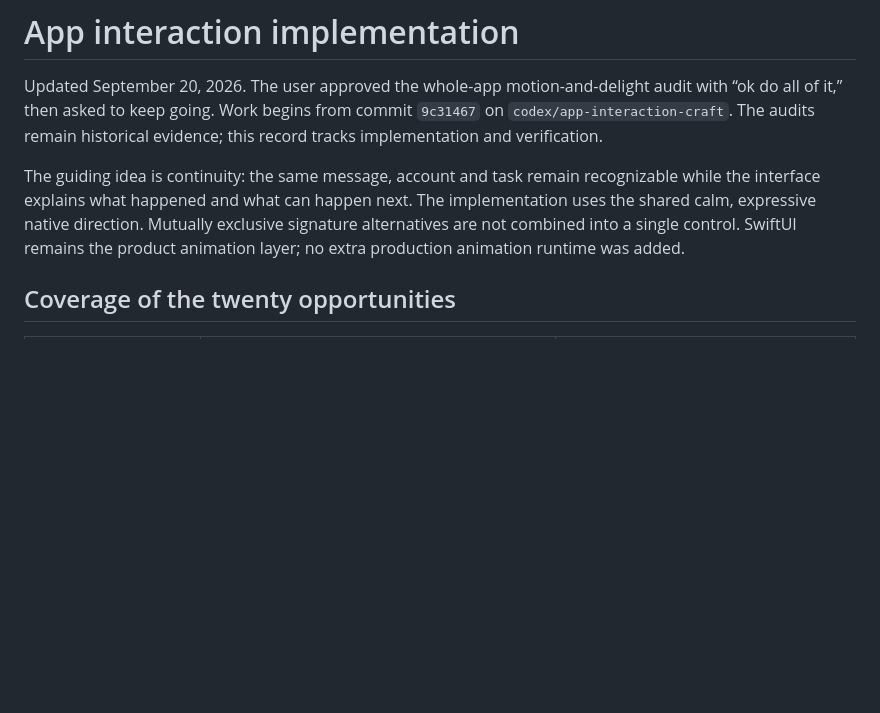
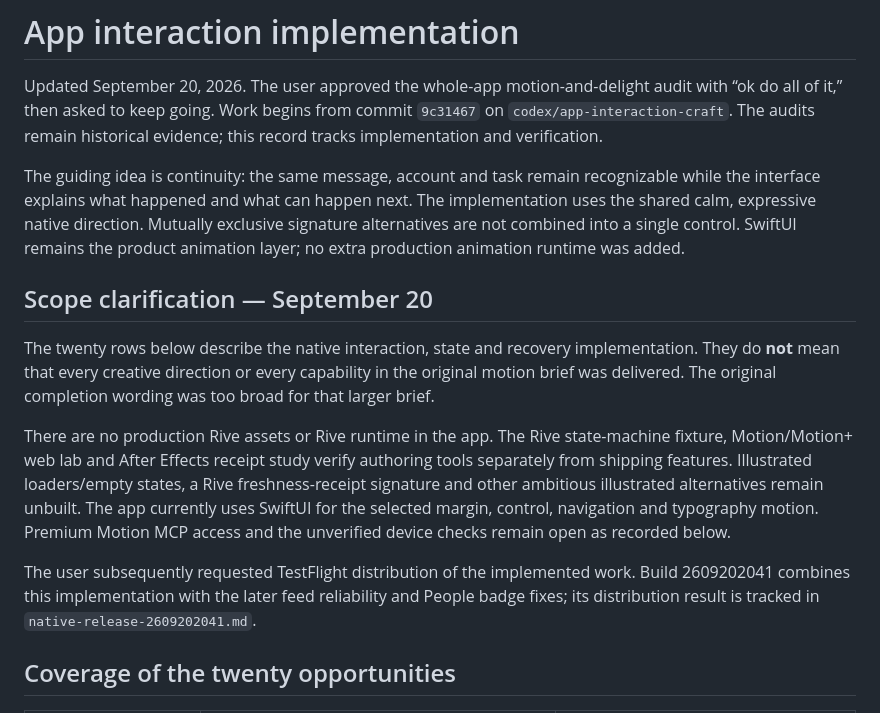
Before and after one commit to CraigRoberts416/email-ai, a Markdown page: product_docs/interaction-implementation-2026-09-19.md, the part around the change. Rendered like a GitHub page; blank space fills up the shorter version.

Commit message:
Prepare integrated interaction TestFlight release

```diff
--- a/product_docs/interaction-implementation-2026-09-19.md
+++ b/product_docs/interaction-implementation-2026-09-19.md
@@ -3,6 +3,14 @@
 Updated September 20, 2026. The user approved the whole-app motion-and-delight audit with “ok do all of it,” then asked to keep going. Work begins from commit `9c31467` on `codex/app-interaction-craft`. The audits remain historical evidence; this record tracks implementation and verification.
 
 The guiding idea is continuity: the same message, account and task remain recognizable while the interface explains what happened and what can happen next. The implementation uses the shared calm, expressive native direction. Mutually exclusive signature alternatives are not combined into a single control. SwiftUI remains the product animation layer; no extra production animation runtime was added.
+
+## Scope clarification — September 20
+
+The twenty rows below describe the native interaction, state and recovery implementation. They do **not** mean that every creative direction or every capability in the original motion brief was delivered. The original completion wording was too broad for that larger brief.
+
+There are no production Rive assets or Rive runtime in the app. The Rive state-machine fixture, Motion/Motion+ web lab and After Effects receipt study verify authoring tools separately from shipping features. Illustrated loaders/empty states, a Rive freshness-receipt signature and other ambitious illustrated alternatives remain unbuilt. The app currently uses SwiftUI for the selected margin, control, navigation and typography motion. Premium Motion MCP access and the unverified device checks remain open as recorded below.
+
+The user subsequently requested TestFlight distribution of the implemented work. Build 2609202041 combines this implementation with the later feed reliability and People badge fixes; its distribution result is tracked in `native-release-2609202041.md`.
 
 ## Coverage of the twenty opportunities
 
```
Also changed, not shown: product_docs/native-release-2609202041.md (added, +23 -0 lines).
